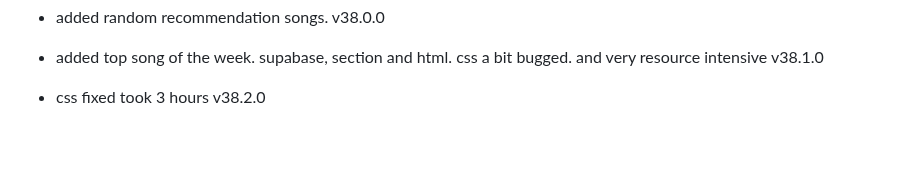
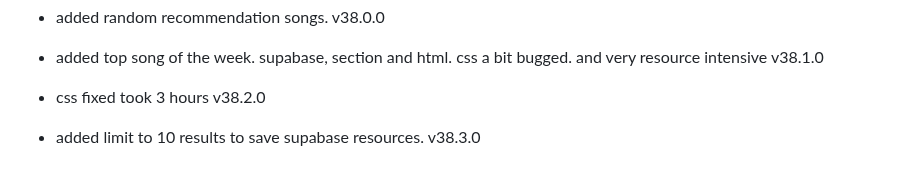
Before and after one commit to fish-aimf/sweetescape.github.io, a Markdown page: changelog.md, the part around the change. Rendered like a GitHub page; blank space fills up the shorter version.

```diff
--- a/changelog.md
+++ b/changelog.md
@@ -278,3 +278,4 @@
 - added random recommendation songs. v38.0.0
 - added top song of the week. supabase, section and html. css a bit bugged. and very resource intensive v38.1.0
 - css fixed took 3 hours v38.2.0
+- added limit to 10 results to save supabase resources. v38.3.0
```
